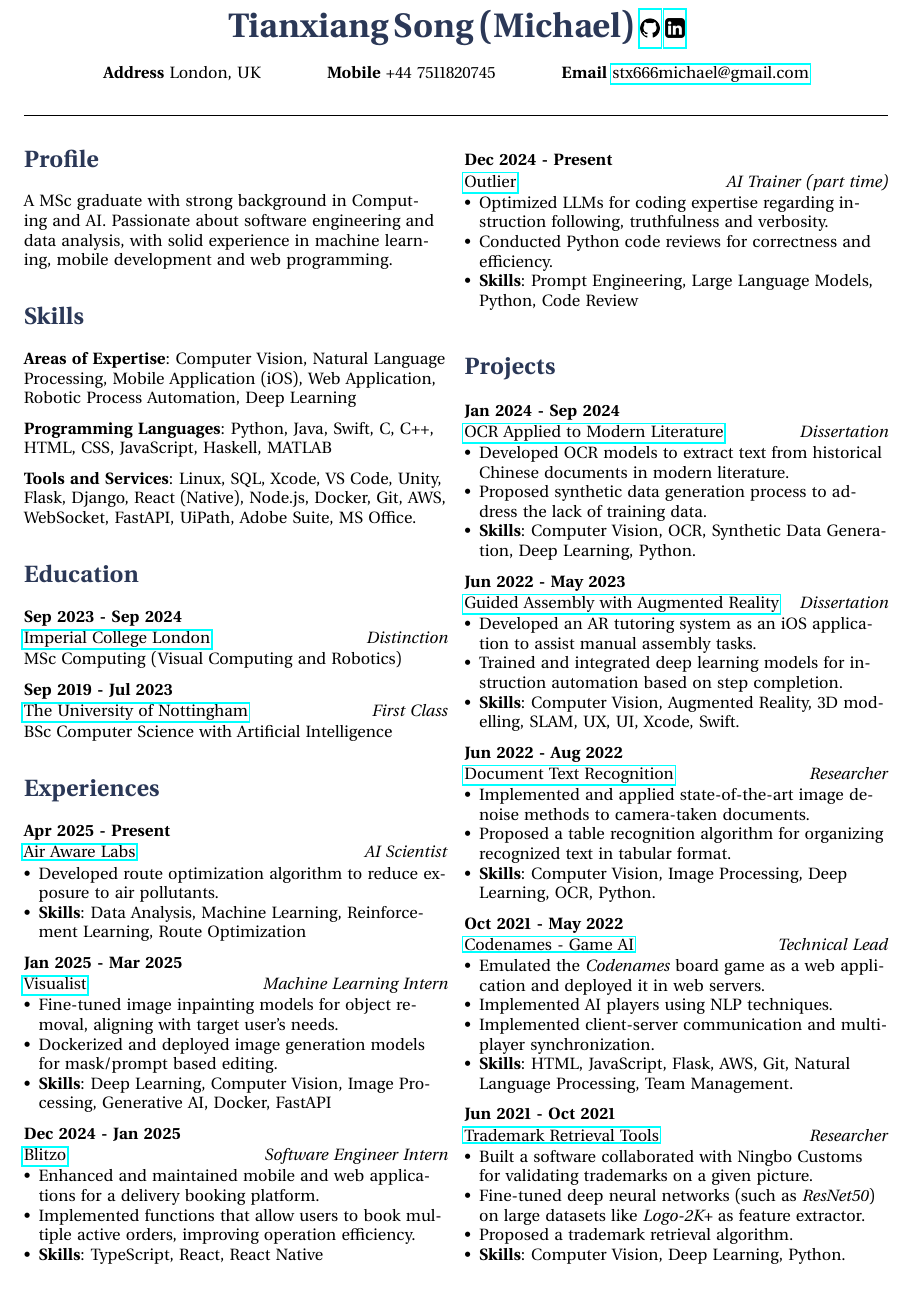
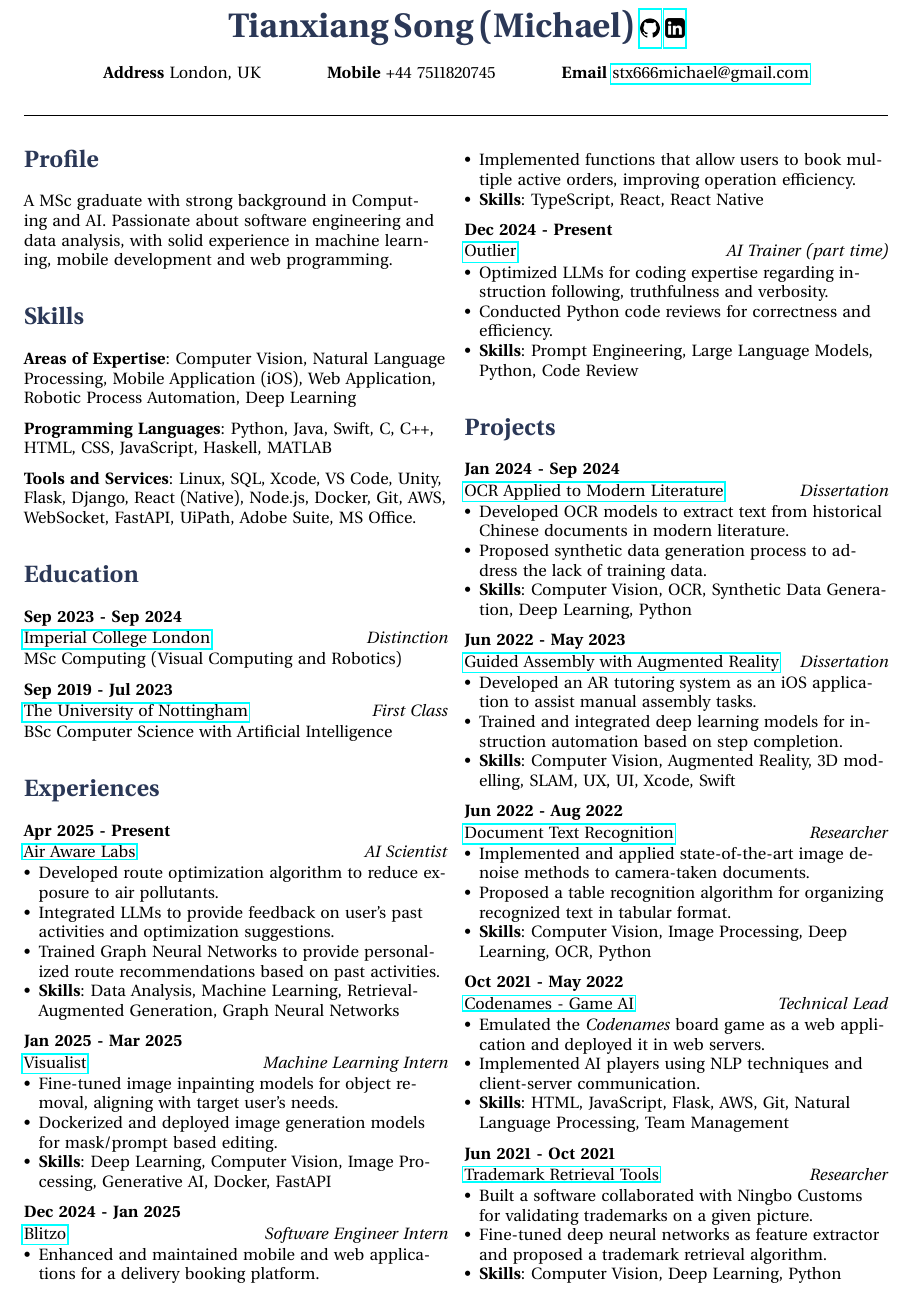
Before and after one commit to Stx666Michael/CV, a LaTeX CV (Tianxiang_Song_CV.tex): part of the page, cut so that both start at the same text. Compiled offline with pdfLaTeX.

Commit message:
Update CV with new projects and skills enhancements

```diff
--- a/Tianxiang_Song_CV.tex
+++ b/Tianxiang_Song_CV.tex
@@ -133,7 +133,9 @@
 
 \begin{itemize-noindent}
     \item Developed route optimization algorithm to reduce exposure to air pollutants.
-    \item \textbf{Skills}: Data Analysis, Machine Learning, Reinforcement Learning, Route Optimization
+    \item Integrated LLMs to provide feedback on user's past activities and optimization suggestions.
+    \item Trained Graph Neural Networks to provide personalized route recommendations based on past activities.
+    \item \textbf{Skills}: Data Analysis, Machine Learning, Retrieval-Augmented Generation, Graph Neural Networks
 \end{itemize-noindent}
 \vspace{2mm}
 
@@ -188,7 +190,7 @@
 \begin{itemize-noindent}
     \item Developed OCR models to extract text from historical Chinese documents in modern literature.
     \item Proposed synthetic data generation process to address the lack of training data.
-    \item \textbf{Skills}: Computer Vision, OCR, Synthetic Data Generation, Deep Learning, Python.
+    \item \textbf{Skills}: Computer Vision, OCR, Synthetic Data Generation, Deep Learning, Python
 \end{itemize-noindent}
 \vspace{2mm}
 
@@ -214,7 +216,7 @@
 \begin{itemize-noindent}
     \item Implemented and applied state-of-the-art image denoise methods to camera-taken documents.
     \item Proposed a table recognition algorithm for organizing recognized text in tabular format.
-    \item \textbf{Skills}: Computer Vision, Image Processing, Deep Learning, OCR, Python.
+    \item \textbf{Skills}: Computer Vision, Image Processing, Deep Learning, OCR, Python
 \end{itemize-noindent}
 \vspace{2mm}
 
@@ -226,9 +228,8 @@
 
 \begin{itemize-noindent}
     \item Emulated the \textit{Codenames} board game as a web application and deployed it in web servers.
-    \item Implemented AI players using NLP techniques.
-    \item Implemented client-server communication and multi-player synchronization.
-    \item \textbf{Skills}: HTML, JavaScript, Flask, AWS, Git, Natural Language Processing, Team Management.
+    \item Implemented AI players using NLP techniques and client-server communication.
+    \item \textbf{Skills}: HTML, JavaScript, Flask, AWS, Git, Natural Language Processing, Team Management
     %\item Awarded \textit{`Group Project Runner-Up Prize 2022'}
 \end{itemize-noindent}
 \vspace{2mm}
@@ -241,9 +242,8 @@
 
 \begin{itemize-noindent}
     \item Built a software collaborated with Ningbo Customs for validating trademarks on a given picture.
-    \item Fine-tuned deep neural networks (such as \textit{ResNet50}) on large datasets like \textit{Logo-2K+} as feature extractor.
-    \item Proposed a trademark retrieval algorithm.
-    \item \textbf{Skills}: Computer Vision, Deep Learning, Python.
+    \item Fine-tuned deep neural networks as feature extractor and proposed a trademark retrieval algorithm.
+    \item \textbf{Skills}: Computer Vision, Deep Learning, Python
 \end{itemize-noindent}
 
 \end{multicols}
```
Also changed, not shown: Tianxiang_Song_CV.pdf, Tianxiang_Song_CV.tex (2 more changed lines).
